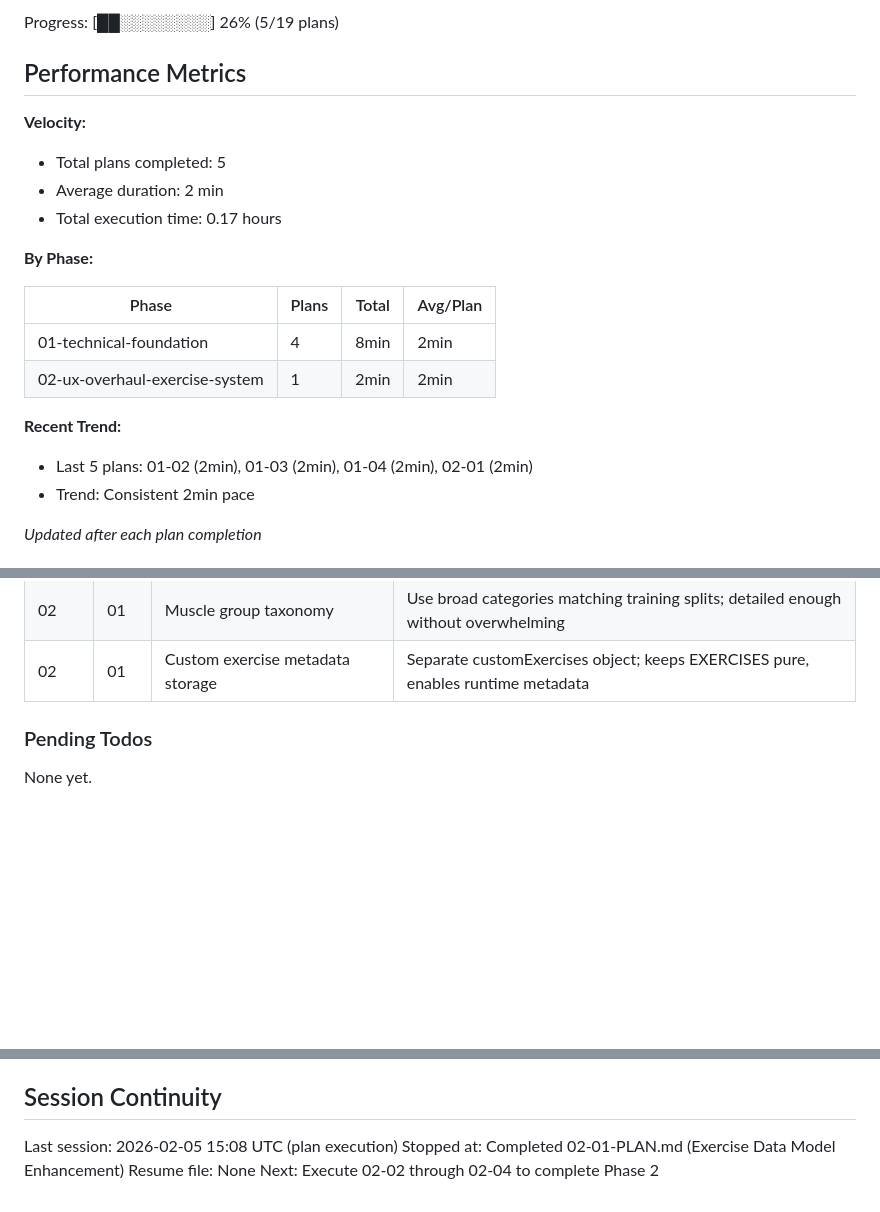
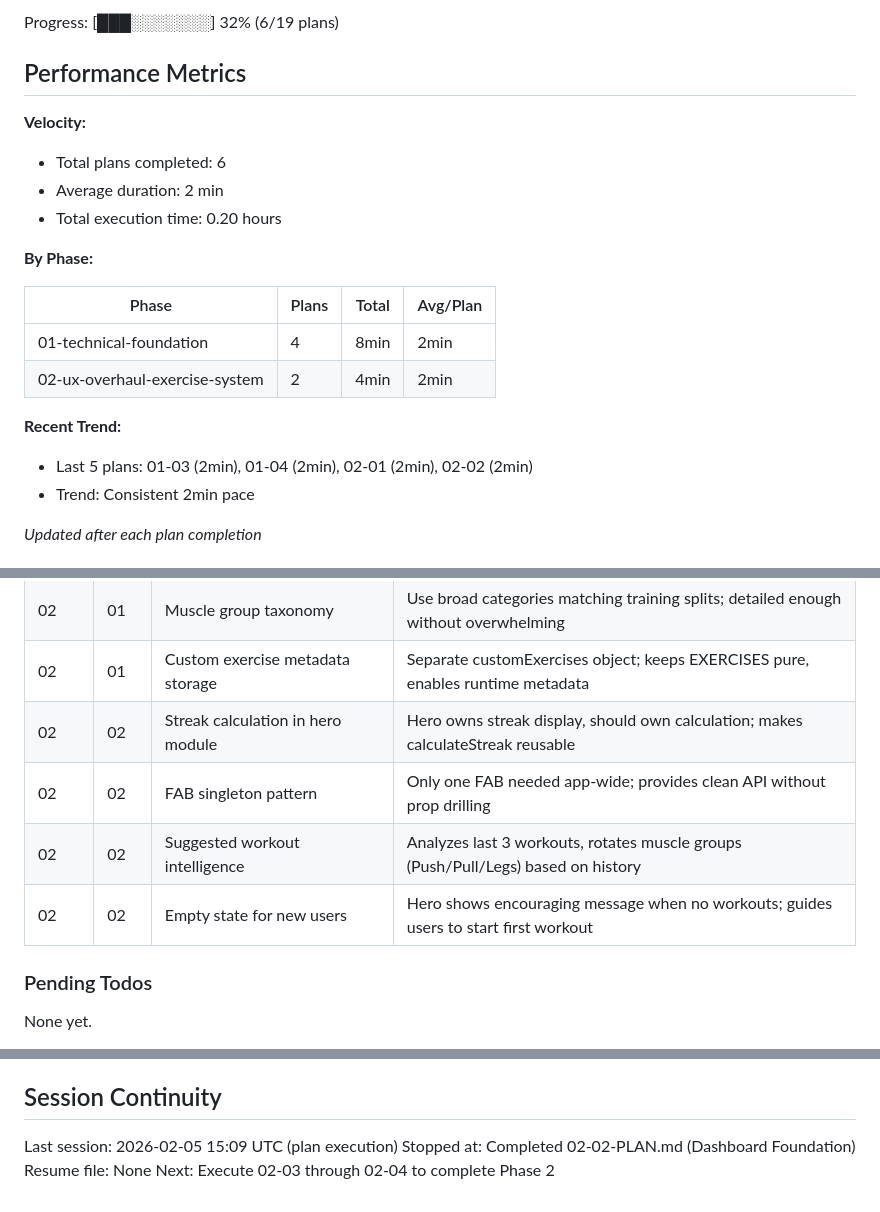
Before and after one commit to JesperMorais/LagomStronk, a Markdown page: .planning/STATE.md, 3 parts joined by grey strips. GitHub-like rendering; blank space fills up the shorter version.

Commit message:
docs(02-02): complete dashboard foundation plan
Tasks completed: 3/3
- Create hero section component
- Create FAB component
- Create dashboard CSS and integrate

SUMMARY: .planning/phases/02-ux-overhaul-exercise-system/02-02-SUMMARY.md

```diff
--- a/.planning/STATE.md
+++ b/.planning/STATE.md
@@ -16,22 +16,22 @@ Last activity: 2026-02-05 — Completed 02-01-PLAN.md
 
-Progress: [██░░░░░░░░] 26% (5/19 plans)
+Progress: [███░░░░░░░] 32% (6/19 plans)
 
 ## Performance Metrics
 
 **Velocity:**
-- Total plans completed: 5
+- Total plans completed: 6
 - Average duration: 2 min
-- Total execution time: 0.17 hours
+- Total execution time: 0.20 hours
 
 **By Phase:**
 
 | Phase | Plans | Total | Avg/Plan |
 |-------|-------|-------|----------|
 | 01-technical-foundation | 4 | 8min | 2min |
-| 02-ux-overhaul-exercise-system | 1 | 2min | 2min |
+| 02-ux-overhaul-exercise-system | 2 | 4min | 2min |
 
 **Recent Trend:**
-- Last 5 plans: 01-02 (2min), 01-03 (2min), 01-04 (2min), 02-01 (2min)
+- Last 5 plans: 01-03 (2min), 01-04 (2min), 02-01 (2min), 02-02 (2min)
 - Trend: Consistent 2min pace
 
 *Updated after each plan completion*
@@ -53,6 +53,10 @@ Progress: [██░░░░░░░░] 26% (5/19 plans)
 | 02 | 01 | Exercise metadata structure | Store as {primaryMuscles, secondaryMuscles, equipment}; flexible for filtering, accurate tracking |
 | 02 | 01 | Muscle group taxonomy | Use broad categories matching training splits; detailed enough without overwhelming |
 | 02 | 01 | Custom exercise metadata storage | Separate customExercises object; keeps EXERCISES pure, enables runtime metadata |
+| 02 | 02 | Streak calculation in hero module | Hero owns streak display, should own calculation; makes calculateStreak reusable |
+| 02 | 02 | FAB singleton pattern | Only one FAB needed app-wide; provides clean API without prop drilling |
+| 02 | 02 | Suggested workout intelligence | Analyzes last 3 workouts, rotates muscle groups (Push/Pull/Legs) based on history |
+| 02 | 02 | Empty state for new users | Hero shows encouraging message when no workouts; guides users to start first workout |
 
 ### Pending Todos
 
@@ -78,7 +82,7 @@ None yet.
 
 ## Session Continuity
 
-Last session: 2026-02-05 15:08 UTC (plan execution)
-Stopped at: Completed 02-01-PLAN.md (Exercise Data Model Enhancement)
+Last session: 2026-02-05 15:09 UTC (plan execution)
+Stopped at: Completed 02-02-PLAN.md (Dashboard Foundation)
 Resume file: None
-Next: Execute 02-02 through 02-04 to complete Phase 2
+Next: Execute 02-03 through 02-04 to complete Phase 2
```
Also changed, not shown: other parts of .planning/STATE.md (+2 -2 lines), 1 other file.
